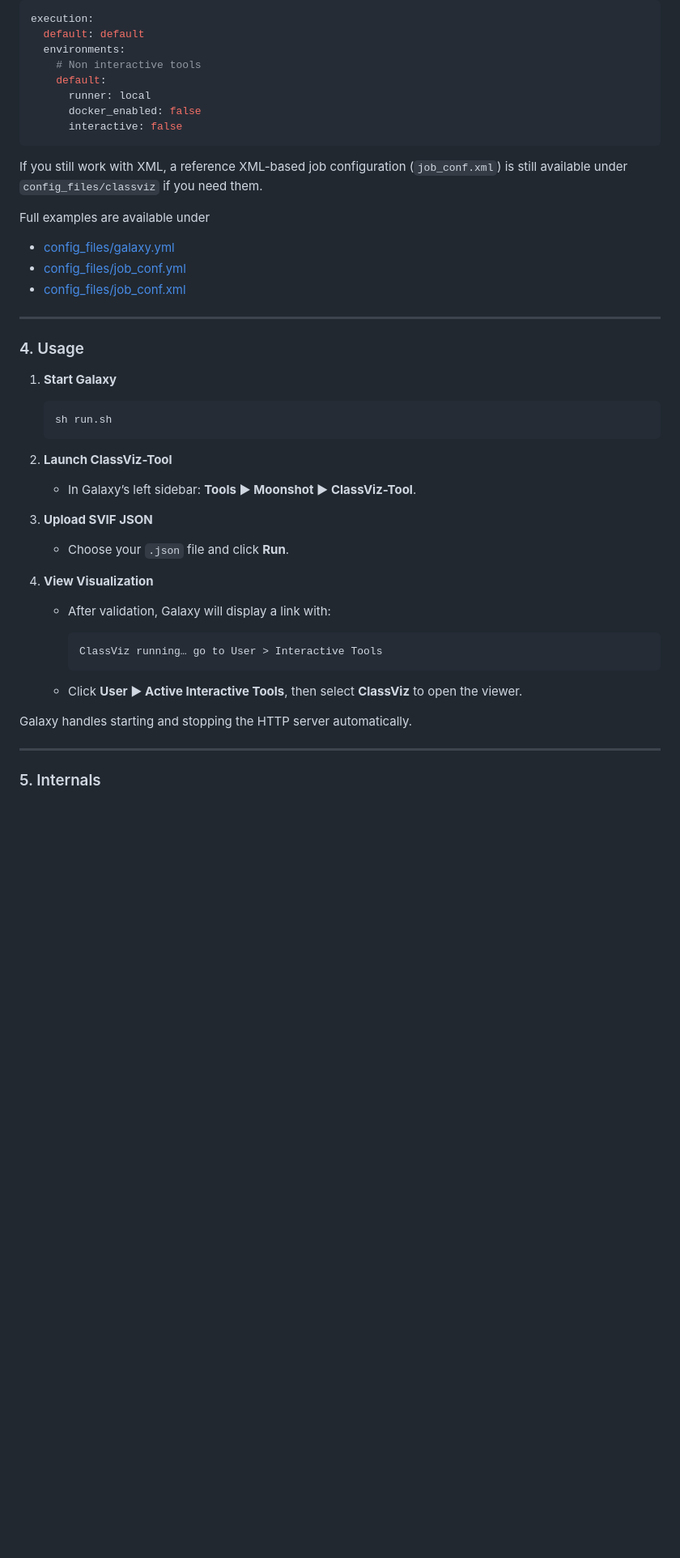
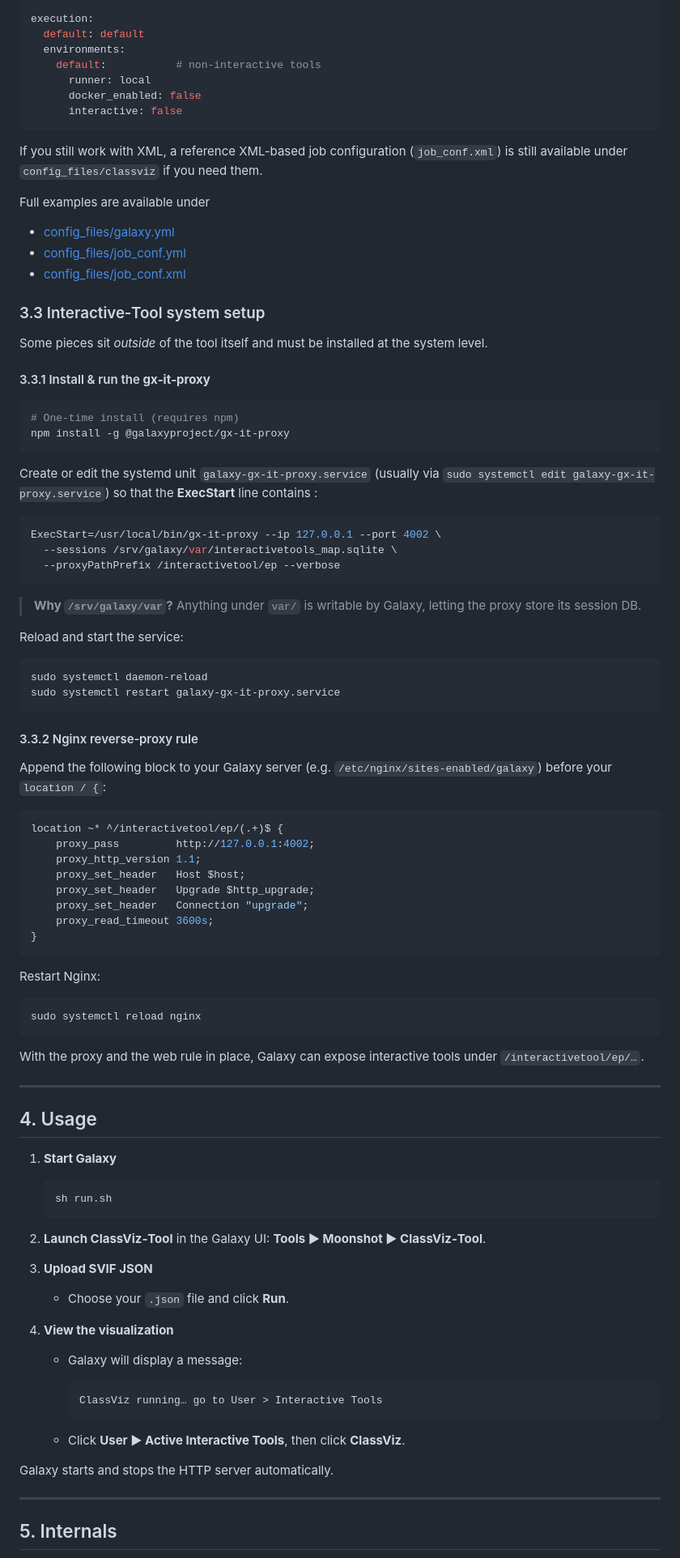
Before and after one commit to Software-Analytics-Visualisation-Team/Andromeda-ClassViz-Tool, a Markdown page: README.md, the part around one of its changes. Shown at 81% size. Rendered like a GitHub page; blank space fills up the shorter version.

````diff
--- a/README.md
+++ b/README.md
@@ -94,12 +94,12 @@ Don't forget you will need an environment for your non-interactive tools like :
 execution:
   default: default
   environments:
-    # Non interactive tools
-    default:
+    default:           # non‑interactive tools
       runner: local
       docker_enabled: false
       interactive: false
 ```
+
 If you still work with XML, a reference XML-based job configuration (`job_conf.xml`) is still available under `config_files/classviz` if you need them.
 
 Full examples are available under
@@ -107,33 +107,83 @@ Full examples are available under
 - [config_files/job_conf.yml](config_files/job_conf.yml)
 - [config_files/job_conf.xml](config_files/job_conf.xml)
 
+### 3.3 Interactive‑Tool system setup
+
+Some pieces sit *outside* of the tool itself and must be installed at the system level.
+
+#### 3.3.1 Install & run the **gx‑it‑proxy**
+
+```bash
+# One‑time install (requires npm)
+npm install -g @galaxyproject/gx-it-proxy
+```
+
+Create or edit the systemd unit `galaxy-gx-it-proxy.service` (usually via `sudo systemctl edit galaxy-gx-it-proxy.service`) so that the **ExecStart** line contains :
+
+```ini
+ExecStart=/usr/local/bin/gx-it-proxy --ip 127.0.0.1 --port 4002 \
+  --sessions /srv/galaxy/var/interactivetools_map.sqlite \
+  --proxyPathPrefix /interactivetool/ep --verbose
+```
+
+> **Why `/srv/galaxy/var`?** Anything under `var/` is writable by Galaxy, letting the proxy store its session DB.
+
+Reload and start the service:
+
+```bash
+sudo systemctl daemon-reload
+sudo systemctl restart galaxy-gx-it-proxy.service
+```
+
+#### 3.3.2 Nginx reverse‑proxy rule
+
+Append the following block to your Galaxy server (e.g. `/etc/nginx/sites-enabled/galaxy`) before your `location / {`:
+
+```nginx
+location ~* ^/interactivetool/ep/(.+)$ {
+    proxy_pass         http://127.0.0.1:4002;
+    proxy_http_version 1.1;
+    proxy_set_header   Host $host;
+    proxy_set_header   Upgrade $http_upgrade;
+    proxy_set_header   Connection "upgrade";
+    proxy_read_timeout 3600s;
+}
+```
+
+Restart Nginx:
+
+```bash
+sudo systemctl reload nginx
+```
+
+With the proxy and the web rule in place, Galaxy can expose interactive tools under `/interactivetool/ep/…`.
+
 ---
 
-### 4. Usage
+## 4. Usage
 
 1. **Start Galaxy**
 
    ```bash
    sh run.sh
    ```
-2. **Launch ClassViz-Tool**
-
-   * In Galaxy’s left sidebar: **Tools ▶ Moonshot ▶ ClassViz-Tool**.
+2. **Launch ClassViz‑Tool** in the Galaxy UI:
+   **Tools ▶ Moonshot ▶ ClassViz‑Tool**.
 3. **Upload SVIF JSON**
 
    * Choose your `.json` file and click **Run**.
-4. **View Visualization**
+4. **View the visualization**
 
-   * After validation, Galaxy will display a link with:
+   * Galaxy will display a message:
 
-     ```xml
+     ```
      ClassViz running… go to User > Interactive Tools
      ```
-   * Click **User ▶ Active Interactive Tools**, then select **ClassViz** to open the viewer.
+   * Click **User ▶ Active Interactive Tools**, then click **ClassViz**.
 
-Galaxy handles starting and stopping the HTTP server automatically.
+Galaxy starts and stops the HTTP server automatically.
 
 ---
 
-### 5. Internals
+## 5. Internals
 
````
Also changed, not shown: other parts of README.md (+74 -58 lines).
